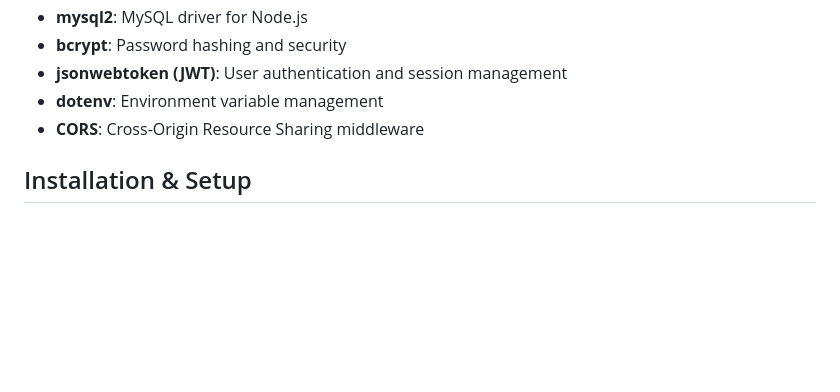
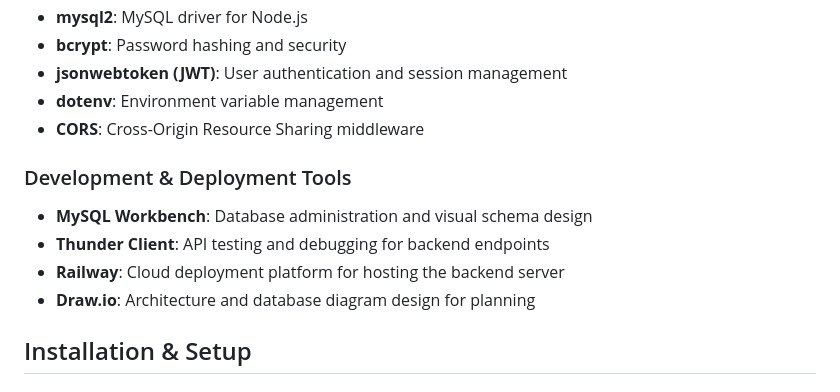
Before and after one commit to juanvargasviloria2507-gif/CAPSTONE-PROJECT, a Markdown page: README.md, the part around the change. Drawn GitHub-style; blank space fills up the shorter version.

Commit message:
The README.md file is being updated.

```diff
--- a/README.md
+++ b/README.md
@@ -100,6 +100,12 @@ CAPSTONE_PROJECT/
 - **jsonwebtoken (JWT)**: User authentication and session management
 - **dotenv**: Environment variable management
 - **CORS**: Cross-Origin Resource Sharing middleware
+
+### Development & Deployment Tools
+- **MySQL Workbench**: Database administration and visual schema design
+- **Thunder Client**: API testing and debugging for backend endpoints
+- **Railway**: Cloud deployment platform for hosting the backend server
+- **Draw.io**: Architecture and database diagram design for planning
 
 ## Installation & Setup
 
```
